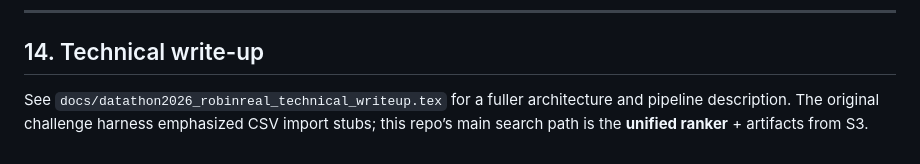
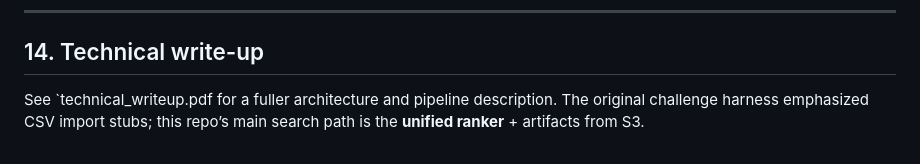
Before and after one commit to Adhithya-Laxman/robinreal_datathon_challenge_2026, a Markdown page: README.md, the part around the change. Rendered like a GitHub page.

```diff
--- a/README.md
+++ b/README.md
@@ -313,4 +313,4 @@ Short write-ups for organizers:
 
 ## 14. Technical write-up
 
-See `docs/datathon2026_robinreal_technical_writeup.tex` for a fuller architecture and pipeline description. The original challenge harness emphasized CSV import stubs; this repo’s main search path is the **unified ranker** + artifacts from S3.
+See `technical_writeup.pdf for a fuller architecture and pipeline description. The original challenge harness emphasized CSV import stubs; this repo’s main search path is the **unified ranker** + artifacts from S3.
```
